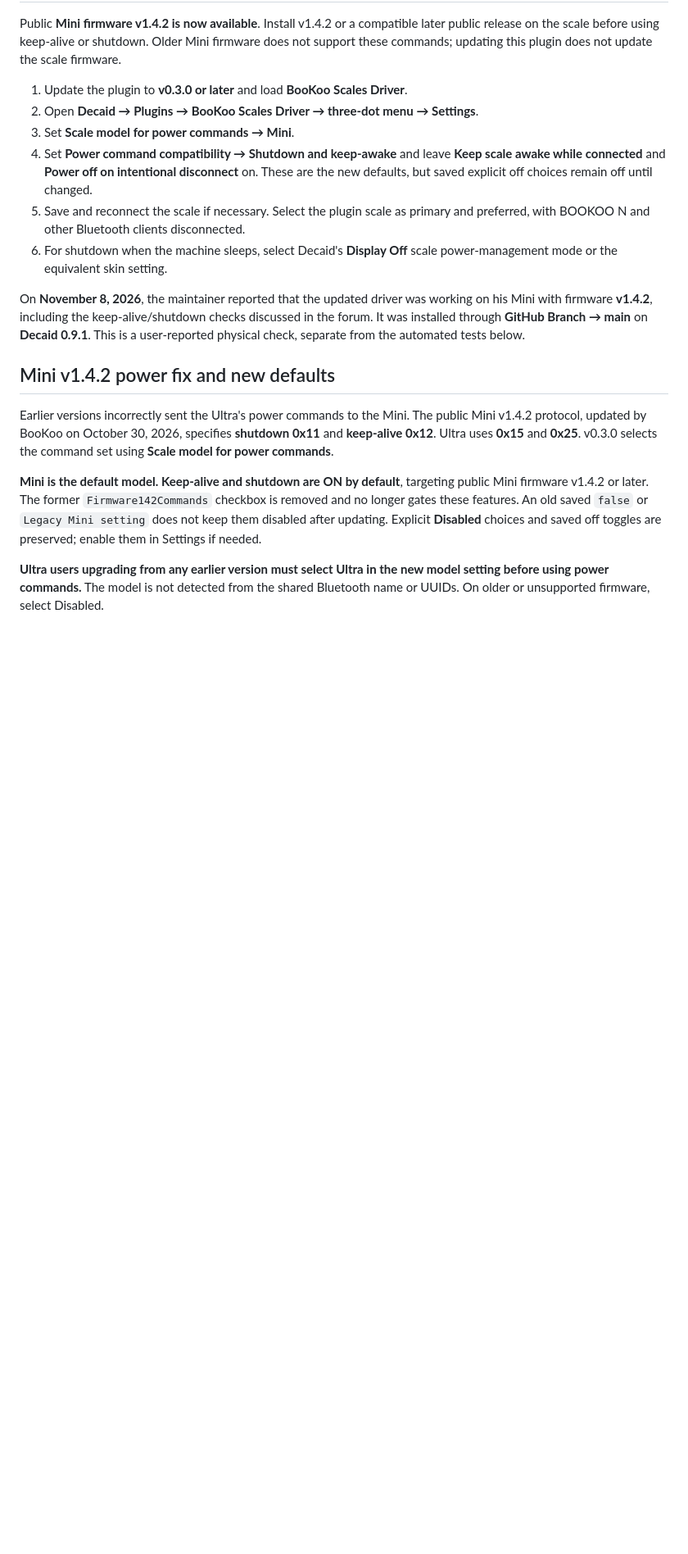
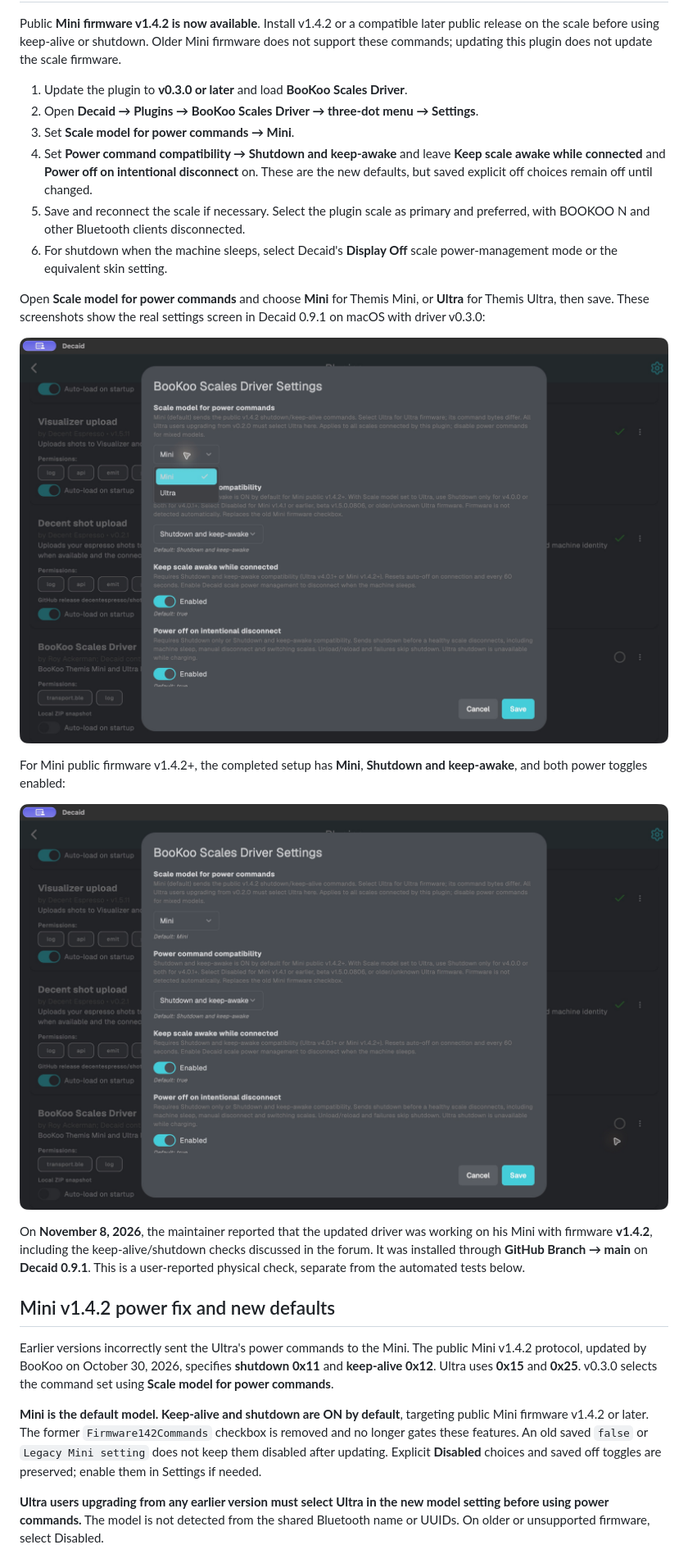
Before and after one commit to Sabotage1/decaid-bookoo-scales-driver, a Markdown page: README.md, the part around the change. Shown at 82% size. Drawn GitHub-style; pictures changed too: docs/images/mini-power-settings.png (added), docs/images/select-mini-model.png (added); blank space fills up the shorter version.

Commit message:
Add real Decaid model selection and Mini power settings screenshots

```diff
--- a/README.md
+++ b/README.md
@@ -28,6 +28,17 @@ the scale firmware.
    and preferred, with BOOKOO N and other Bluetooth clients disconnected.
 6. For shutdown when the machine sleeps, select Decaid's **Display Off** scale
    power-management mode or the equivalent skin setting.
+
+Open **Scale model for power commands** and choose **Mini** for Themis Mini, or
+**Ultra** for Themis Ultra, then save. These screenshots show the real settings
+screen in Decaid 0.9.1 on macOS with driver v0.3.0:
+
+![Select Mini in the scale model dropdown](docs/images/select-mini-model.png)
+
+For Mini public firmware v1.4.2+, the completed setup has **Mini**, **Shutdown and
+keep-awake**, and both power toggles enabled:
+
+![Mini selected with keep-alive and shutdown enabled](docs/images/mini-power-settings.png)
 
 On **November 8, 2026**, the maintainer reported that the updated driver was
 working on his Mini with firmware **v1.4.2**, including the keep-alive/shutdown
```
Also changed, not shown: RELEASE_NOTES.md (+8 -0 lines).
